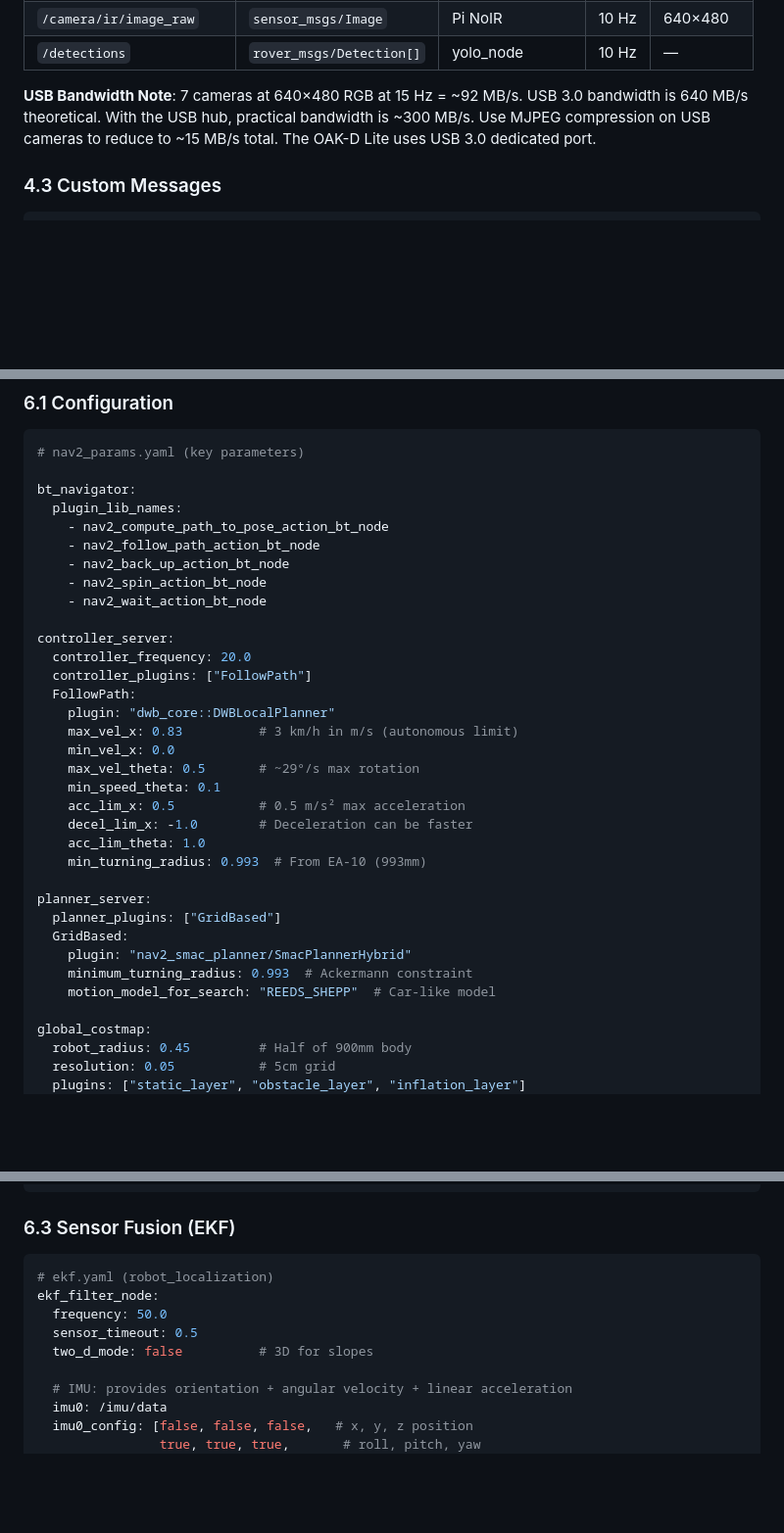
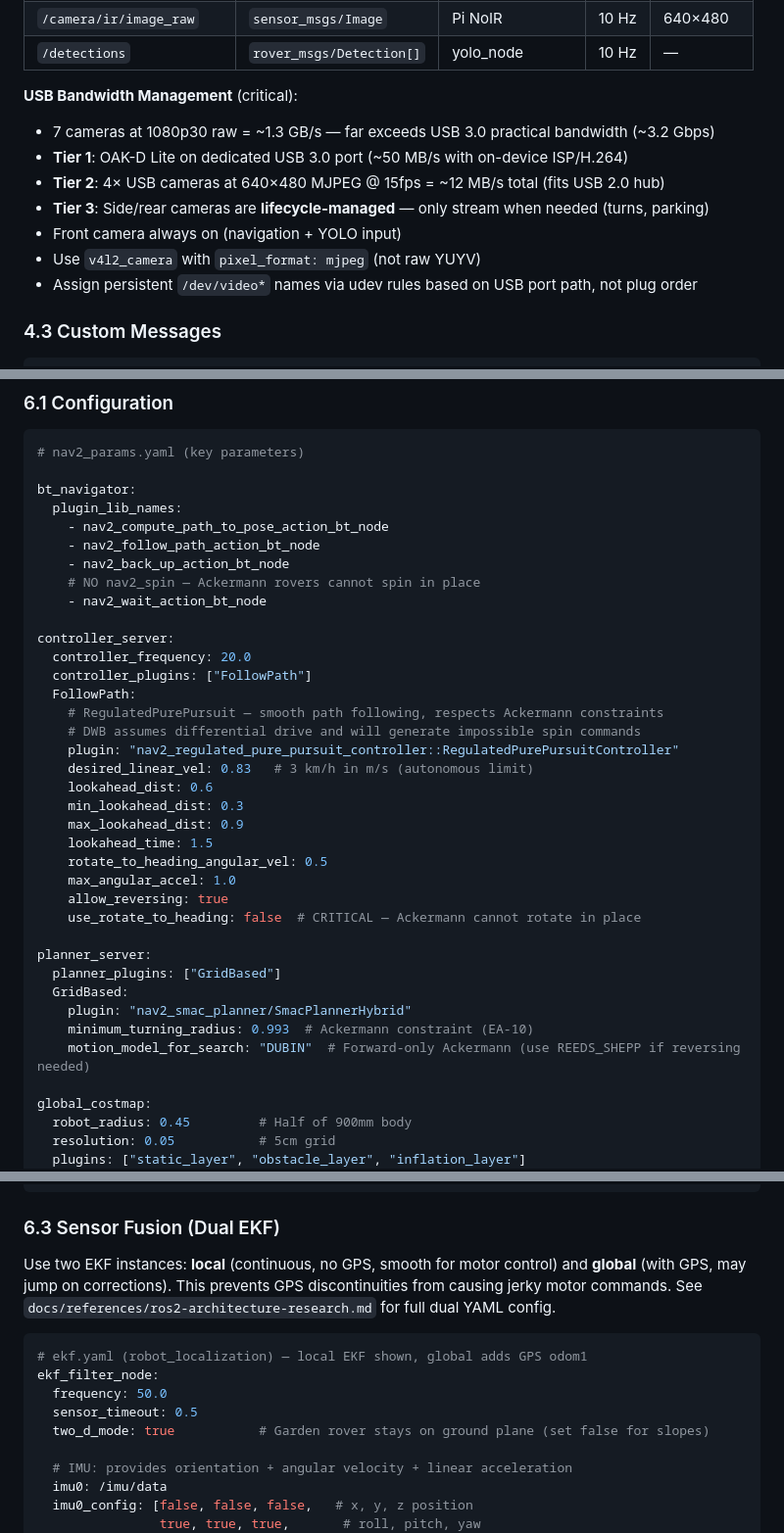
Before and after one commit to JeffTheSpider/mars-rover-project, a Markdown page: docs/engineering/13-ros2-architecture.md, 3 parts joined by grey strips. Shown at 98% size. Drawn GitHub-style; blank space fills up the shorter version.

````diff
--- a/docs/engineering/13-ros2-architecture.md
+++ b/docs/engineering/13-ros2-architecture.md
@@ -180,7 +181,14 @@ Fusion:
 | `/camera/ir/image_raw` | `sensor_msgs/Image` | Pi NoIR | 10 Hz | 640×480 |
 | `/detections` | `rover_msgs/Detection[]` | yolo_node | 10 Hz | — |
 
-**USB Bandwidth Note**: 7 cameras at 640×480 RGB at 15 Hz = ~92 MB/s. USB 3.0 bandwidth is 640 MB/s theoretical. With the USB hub, practical bandwidth is ~300 MB/s. Use MJPEG compression on USB cameras to reduce to ~15 MB/s total. The OAK-D Lite uses USB 3.0 dedicated port.
+**USB Bandwidth Management** (critical):
+- 7 cameras at 1080p30 raw = ~1.3 GB/s — far exceeds USB 3.0 practical bandwidth (~3.2 Gbps)
+- **Tier 1**: OAK-D Lite on dedicated USB 3.0 port (~50 MB/s with on-device ISP/H.264)
+- **Tier 2**: 4× USB cameras at 640×480 MJPEG @ 15fps = ~12 MB/s total (fits USB 2.0 hub)
+- **Tier 3**: Side/rear cameras are **lifecycle-managed** — only stream when needed (turns, parking)
+- Front camera always on (navigation + YOLO input)
+- Use `v4l2_camera` with `pixel_format: mjpeg` (not raw YUYV)
+- Assign persistent `/dev/video*` names via udev rules based on USB port path, not plug order
 
 ### 4.3 Custom Messages
 
@@ -262,29 +270,32 @@ bt_navigator:
     - nav2_compute_path_to_pose_action_bt_node
     - nav2_follow_path_action_bt_node
     - nav2_back_up_action_bt_node
-    - nav2_spin_action_bt_node
+    # NO nav2_spin — Ackermann rovers cannot spin in place
     - nav2_wait_action_bt_node
 
 controller_server:
   controller_frequency: 20.0
   controller_plugins: ["FollowPath"]
   FollowPath:
-    plugin: "dwb_core::DWBLocalPlanner"
-    max_vel_x: 0.83          # 3 km/h in m/s (autonomous limit)
-    min_vel_x: 0.0
-    max_vel_theta: 0.5       # ~29°/s max rotation
-    min_speed_theta: 0.1
-    acc_lim_x: 0.5           # 0.5 m/s² max acceleration
-    decel_lim_x: -1.0        # Deceleration can be faster
-    acc_lim_theta: 1.0
-    min_turning_radius: 0.993  # From EA-10 (993mm)
+    # RegulatedPurePursuit — smooth path following, respects Ackermann constraints
+    # DWB assumes differential drive and will generate impossible spin commands
+    plugin: "nav2_regulated_pure_pursuit_controller::RegulatedPurePursuitController"
+    desired_linear_vel: 0.83   # 3 km/h in m/s (autonomous limit)
+    lookahead_dist: 0.6
+    min_lookahead_dist: 0.3
+    max_lookahead_dist: 0.9
+    lookahead_time: 1.5
+    rotate_to_heading_angular_vel: 0.5
+    max_angular_accel: 1.0
+    allow_reversing: true
+    use_rotate_to_heading: false  # CRITICAL — Ackermann cannot rotate in place
 
 planner_server:
   planner_plugins: ["GridBased"]
   GridBased:
     plugin: "nav2_smac_planner/SmacPlannerHybrid"
-    minimum_turning_radius: 0.993  # Ackermann constraint
-    motion_model_for_search: "REEDS_SHEPP"  # Car-like model
+    minimum_turning_radius: 0.993  # Ackermann constraint (EA-10)
+    motion_model_for_search: "DUBIN"  # Forward-only Ackermann (use REEDS_SHEPP if reversing needed)
 
 global_costmap:
   robot_radius: 0.45         # Half of 900mm body
@@ -323,14 +334,16 @@ slam_toolbox:
   transform_publish_period: 0.05  # 20Hz map→odom TF
 ```
 
-### 6.3 Sensor Fusion (EKF)
+### 6.3 Sensor Fusion (Dual EKF)
+
+Use two EKF instances: **local** (continuous, no GPS, smooth for motor control) and **global** (with GPS, may jump on corrections). This prevents GPS discontinuities from causing jerky motor commands. See `docs/references/ros2-architecture-research.md` for full dual YAML config.
 
 ```yaml
-# ekf.yaml (robot_localization)
+# ekf.yaml (robot_localization) — local EKF shown, global adds GPS odom1
 ekf_filter_node:
   frequency: 50.0
   sensor_timeout: 0.5
-  two_d_mode: false          # 3D for slopes
+  two_d_mode: true           # Garden rover stays on ground plane (set false for slopes)
 
   # IMU: provides orientation + angular velocity + linear acceleration
   imu0: /imu/data
````
Also changed, not shown: other parts of docs/engineering/13-ros2-architecture.md (+2 -1 lines), docs/references/ros2-architecture-research.md (added, +124 -0 lines).
